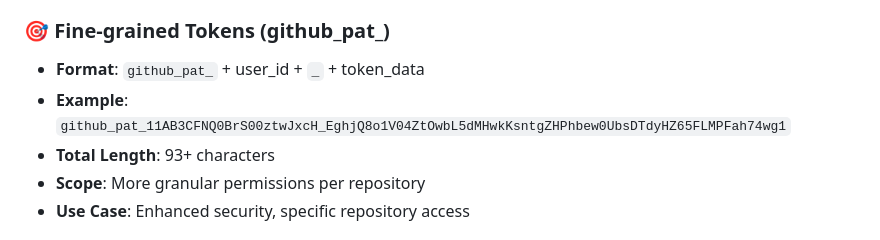
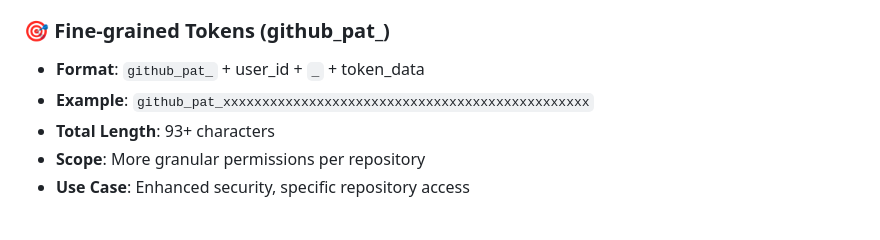
Before and after one commit to dport96/quickPoll, a Markdown page: ENHANCED_TOKEN_SUPPORT.md, the part around the change. Drawn GitHub-style.

```diff
--- a/ENHANCED_TOKEN_SUPPORT.md
+++ b/ENHANCED_TOKEN_SUPPORT.md
@@ -15,7 +15,7 @@ QuickPoll now supports both **Classic** and **Fine-grained** GitHub Personal Acc
 
 ### 🎯 Fine-grained Tokens (github_pat_)
 - **Format**: `github_pat_` + user_id + `_` + token_data
-- **Example**: `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`
+- **Example**: `github_pat_xxxxxxxxxxxxxxxxxxxxxxxxxxxxxxxxxxxxxxxxxxxxxxx`
 - **Total Length**: 93+ characters
 - **Scope**: More granular permissions per repository
 - **Use Case**: Enhanced security, specific repository access
```
